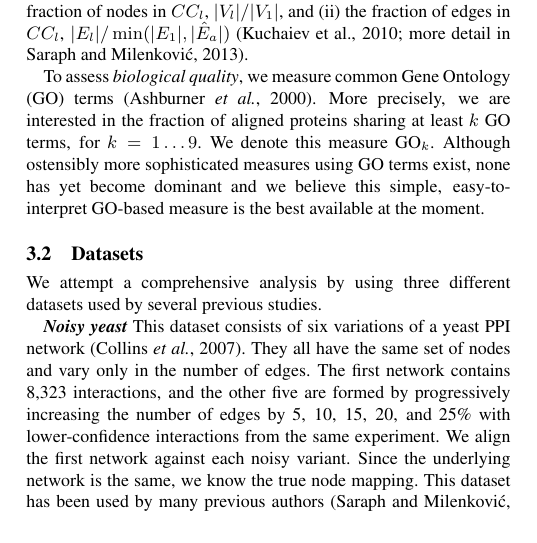
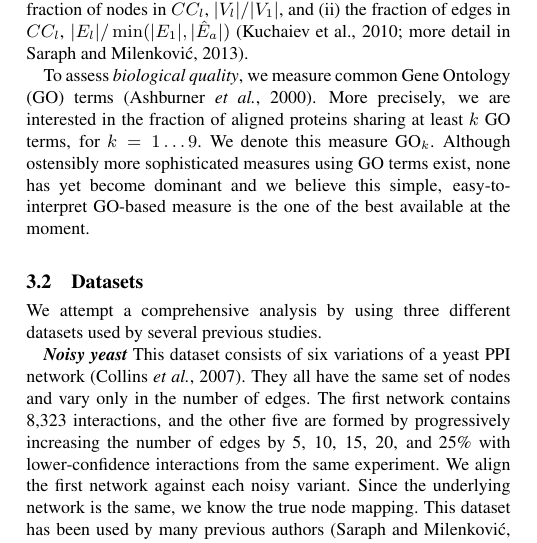
Before and after one commit to waynebhayes/SANA, a LaTeX paper (doc/sanaPaper/sana.tex): part of one column of page 4 of 9, cut so that both start at the same text. Compiled offline with pdfLaTeX.

Commit message:
paper: removed sentence saying that go_k is the best GO based measure

```diff
--- a/doc/sanaPaper/sana.tex
+++ b/doc/sanaPaper/sana.tex
@@ -286,7 +286,7 @@ Assuming there exists a correct alignment between $G_1$ and $G_2$, the {\it Node
 
 The \textit{common subgraph} of an alignment $a$ between $G_1$ and $G_2$ is the subgraph of $G_1$ that remains when considering only edges covered by the alignment: $CS_a=(V_1,E_a)$. A good alignment has a common subgraph with large connected regions. Let $CC_l=(V_l,E_l)$ be the largest connected component of $CS_a$. LCCS measures the size of $CC_l$ as the geometric mean of (i) the fraction of nodes in $CC_l$, $|V_l|/|V_1|$, and (ii) the fraction of edges in $CC_l$, $|E_l|/\min(|E_1|,|\Eb_a|)$~(Kuchaiev et al., 2010; more detail in Saraph and Milenkovi\'{c}, 2013).
 
-To assess {\it biological quality}, we measure common Gene Ontology (GO) terms~\citep{GOterms}. More precisely, we are interested in the fraction of aligned proteins sharing at least $k$ GO terms, for $k=1\ldots 9$. We denote this measure $\mbox{GO}_k$. Although ostensibly more sophisticated measures using GO terms exist, none has yet become dominant and we believe this simple, easy-to-interpret GO-based measure is the best available at the moment.
+To assess {\it biological quality}, we measure common Gene Ontology (GO) terms~\citep{GOterms}. More precisely, we are interested in the fraction of aligned proteins sharing at least $k$ GO terms, for $k=1\ldots 9$. We denote this measure $\mbox{GO}_k$. Although ostensibly more sophisticated measures using GO terms exist, none has yet become dominant and we believe this simple, easy-to-interpret GO-based measure is the one of the best available at the moment.
 
 \subsection{Datasets}\label{datadescription}
 
```
